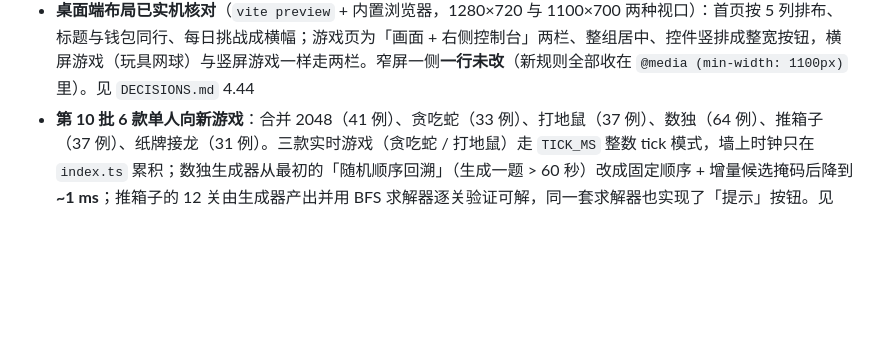
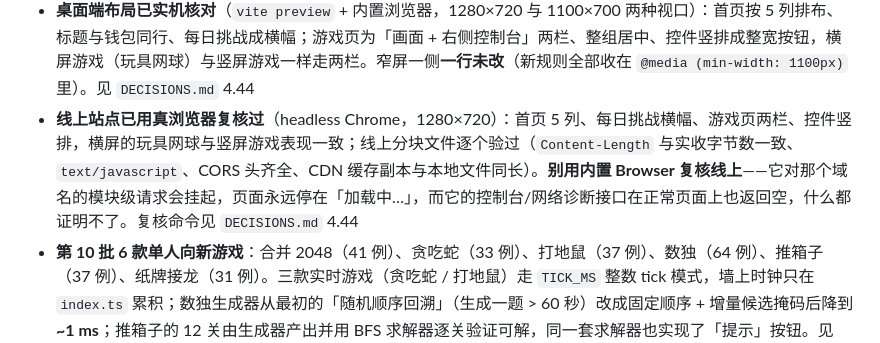
Before and after one commit to 3155498108/game, a Markdown page: README.md, the part around the change. GitHub-like rendering; blank space fills up the shorter version.

```diff
--- a/README.md
+++ b/README.md
@@ -514,6 +514,7 @@ npx vitest run miniprogram/tests                 # 小程序壳层 76 例
 - **网页版已部署**：<https://gb4zj4dfhulr9.space.mcode.cn>。部署后用内置浏览器实跑过一遍：首页按分类分组渲染正常、**控制台零 error 零 warn**、玩具网球实际在跑（AI 击球、球速随回合递增到 12.5）、窄窗口里旋转提示层正确弹出。**未验到的是画布内的点击交互**（本环境点不穿 canvas 的 `pointer*` 绑定），见下方「已知未验证项」
 - **随机迷宫（`maze`）**：每关现生成一张完美迷宫，递归回溯 DFS 保证全图连通、无环、任意两点恰好一条路，48 条用例把生成树性质逐条穷举钉死（`DECISIONS.md` 4.31）
 - **桌面端布局已实机核对**（`vite preview` + 内置浏览器，1280×720 与 1100×700 两种视口）：首页按 5 列排布、标题与钱包同行、每日挑战成横幅；游戏页为「画面 + 右侧控制台」两栏、整组居中、控件竖排成整宽按钮，横屏游戏（玩具网球）与竖屏游戏一样走两栏。窄屏一侧**一行未改**（新规则全部收在 `@media (min-width: 1100px)` 里）。见 `DECISIONS.md` 4.44
+- **线上站点已用真浏览器复核过**（headless Chrome，1280×720）：首页 5 列、每日挑战横幅、游戏页两栏、控件竖排，横屏的玩具网球与竖屏游戏表现一致；线上分块文件逐个验过（`Content-Length` 与实收字节数一致、`text/javascript`、CORS 头齐全、CDN 缓存副本与本地文件同长）。**别用内置 Browser 复核线上**——它对那个域名的模块级请求会挂起，页面永远停在「加载中…」，而它的控制台/网络诊断接口在正常页面上也返回空，什么都证明不了。复核命令见 `DECISIONS.md` 4.44
 - **第 10 批 6 款单人向新游戏**：合并 2048（41 例）、贪吃蛇（33 例）、打地鼠（37 例）、数独（64 例）、推箱子（37 例）、纸牌接龙（31 例）。三款实时游戏（贪吃蛇 / 打地鼠）走 `TICK_MS` 整数 tick 模式，墙上时钟只在 `index.ts` 累积；数独生成器从最初的「随机顺序回溯」（生成一题 > 60 秒）改成固定顺序 + 增量候选掩码后降到 **~1 ms**；推箱子的 12 关由生成器产出并用 BFS 求解器逐关验证可解，同一套求解器也实现了「提示」按钮。见 `DECISIONS.md` 4.43
 - **微信小程序版（`miniprogram/`）**：`npx tsc --noEmit -p miniprogram/tsconfig.json` → 零错误；小程序相关测试 **123 例全绿**（覆盖注册表、缩放坐标反算、**50 款游戏全部跑通**、结算链路、音效降级、`performance` 垫片的单调性、横竖屏策略 8 例、Canvas API 守卫、共享层漂移与两端对账 14 例、**首页分组与筛选记忆 13 例**、**播放页接线与坐标换算 14 例**）；`npx vitest run` 两套壳层测试同时绿。`npm run build` 产物 53.97 kB raw / 26.08 kB gzip，小程序不影响网页版
 - **共享层漂移检查（`src/miniprogram-sync.test.ts`）**：14 例，验共享层逐字节相同、无孤儿文件、**移植清单与 `src/games` 的游戏集合完全相等（小程序是网页版的完整镜像，双向相等）**、相对 import 可解析**且不越层**、游戏逻辑与渲染层无浏览器 API，**外加两端壳层对账**（导出名集合必须一致，单边部分必须恰好是登记在册的平台差异）。`npm run sync:mini` 复制并生成注册表，`npm run check:mini` 校验
```
Also changed, not shown: DECISIONS.md (+47 -0 lines).
